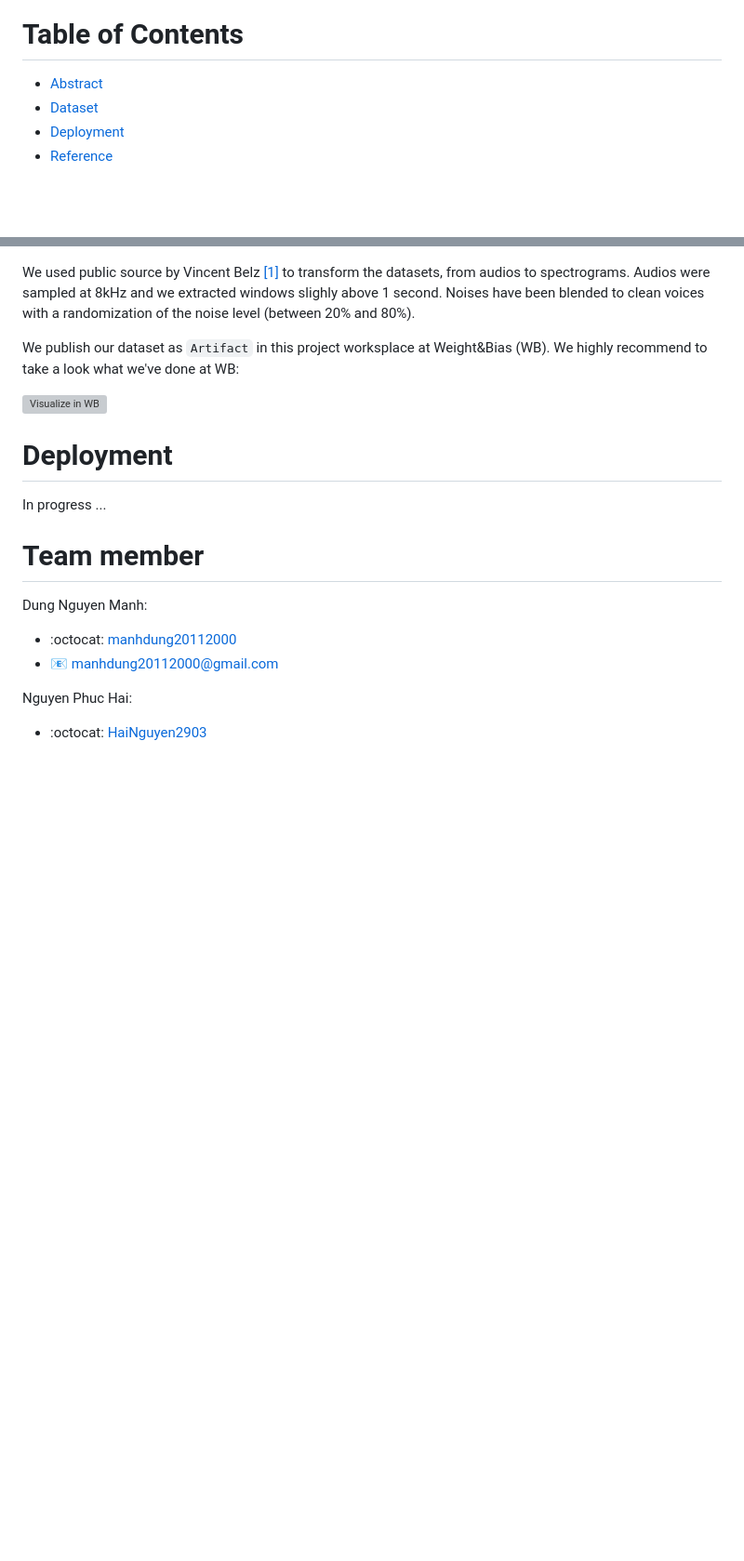
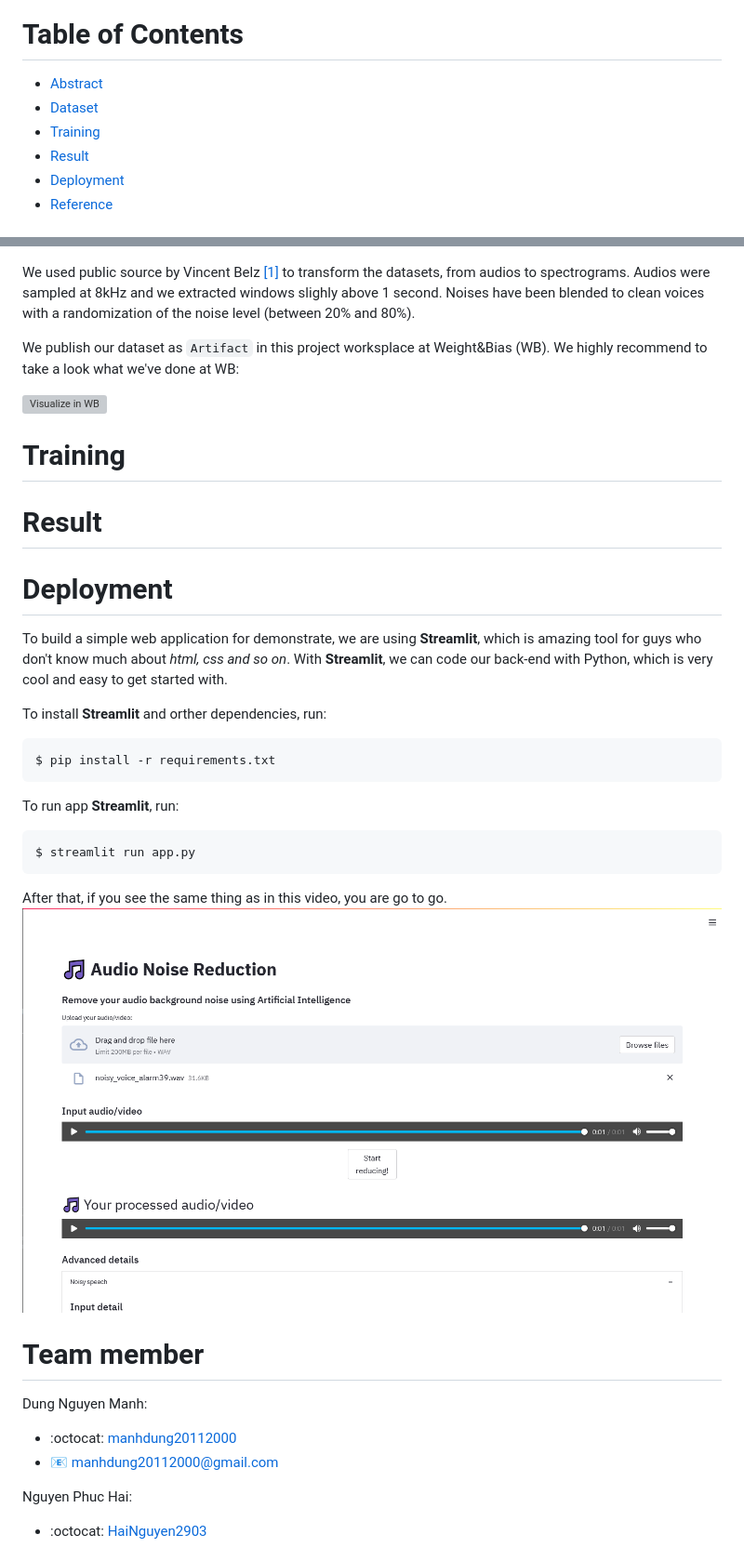
Before and after one commit to nmd2k/speech-enhancement, a Markdown page: README.md, 2 parts joined by grey strips. Shown: that part at 93% size. Drawn GitHub-style; pictures changed too: source/Demo-cover.png (added); blank space fills up the shorter version; grey boxes are pictures that could not be loaded.

Commit message:
readme deploy section

````diff
--- a/README.md
+++ b/README.md
@@ -6,6 +9,8 @@ Table of Contents
 ================
 * [Abstract](#abstract)
 * [Dataset](#dataset)
+* [Training](#training)
+* [Result](#result)
 * [Deployment](#deployment)
 * [Reference](#reference)
 
@@ -49,9 +54,30 @@ We publish our dataset as `Artifact` in this project worksplace at Weight&Bias (
 
 <a href="https://wandb.ai/nmd2000/Speech-enhancement/"><img src="https://raw.githubusercontent.com/wandb/assets/main/wandb-github-badge-gradient.svg" alt="Visualize in WB"></a>
 
+Training
+========
+
+Result
+======
+
+
 Deployment
 =========
-In progress ...
+To build a simple web application for demonstrate, we are using **Streamlit**, which is amazing tool for guys who don't know much about *html, css and so on*. With **Streamlit**, we can code our back-end with Python, which is very cool and easy to get started with.
+
+To install **Streamlit** and orther dependencies, run:
+```
+$ pip install -r requirements.txt
+```
+
+To run app **Streamlit**, run:
+```
+$ streamlit run app.py
+```
+
+After that, if you see the same thing as in this video, you are go to go.
+[![video-demo](source/Demo-cover.png)](https://youtu.be/kKOSrEUSsVc)
+
 
 
 Team member
````
Also changed, not shown: other parts of README.md (+3 -0 lines), 1 other file.
